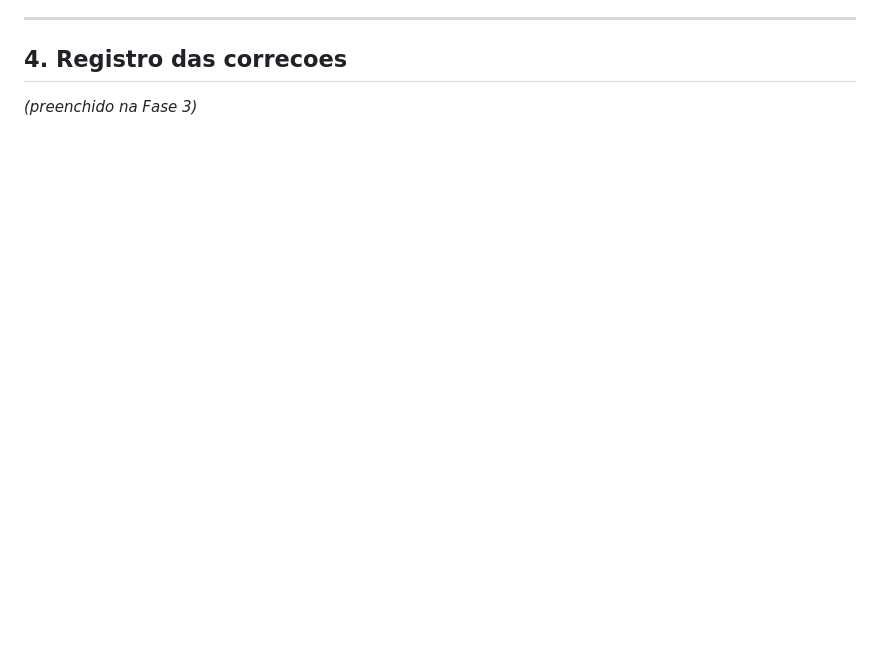
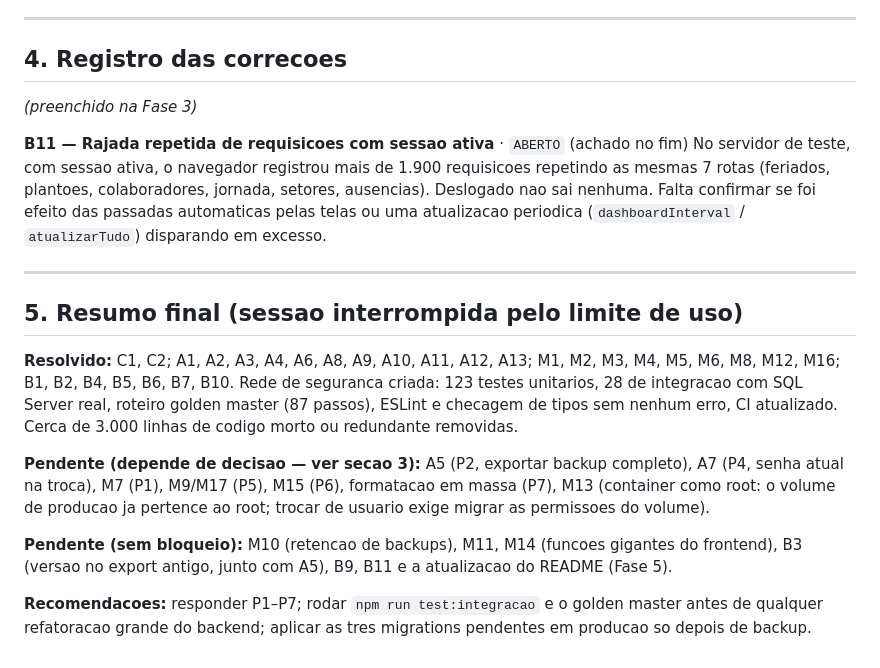
Before and after one commit to Fernando-Maffei/software-escalas, a Markdown page: AUDITORIA.md, the part around the change. Rendered like a GitHub page; blank space fills up the shorter version.

Commit message:
docs(auditoria): resumo da sessao e pendencias
Co-Authored-By: Claude Opus 5.5 <noreply@anthropic.com>

```diff
--- a/AUDITORIA.md
+++ b/AUDITORIA.md
@@ -470,3 +470,33 @@ Tabelas pequenas; o collation padrao ja e case-insensitive. Nao vale o risco ago
 ## 4. Registro das correcoes
 
 _(preenchido na Fase 3)_
+
+**B11 — Rajada repetida de requisicoes com sessao ativa** · `ABERTO` (achado no fim)
+No servidor de teste, com sessao ativa, o navegador registrou mais de 1.900
+requisicoes repetindo as mesmas 7 rotas (feriados, plantoes, colaboradores,
+jornada, setores, ausencias). Deslogado nao sai nenhuma. Falta confirmar se foi
+efeito das passadas automaticas pelas telas ou uma atualizacao periodica
+(`dashboardInterval` / `atualizarTudo`) disparando em excesso.
+
+---
+
+## 5. Resumo final (sessao interrompida pelo limite de uso)
+
+**Resolvido:** C1, C2; A1, A2, A3, A4, A6, A8, A9, A10, A11, A12, A13; M1, M2,
+M3, M4, M5, M6, M8, M12, M16; B1, B2, B4, B5, B6, B7, B10. Rede de seguranca
+criada: 123 testes unitarios, 28 de integracao com SQL Server real, roteiro
+golden master (87 passos), ESLint e checagem de tipos sem nenhum erro, CI
+atualizado. Cerca de 3.000 linhas de codigo morto ou redundante removidas.
+
+**Pendente (depende de decisao — ver secao 3):** A5 (P2, exportar backup
+completo), A7 (P4, senha atual na troca), M7 (P1), M9/M17 (P5), M15 (P6),
+formatacao em massa (P7), M13 (container como root: o volume de producao ja
+pertence ao root; trocar de usuario exige migrar as permissoes do volume).
+
+**Pendente (sem bloqueio):** M10 (retencao de backups), M11, M14 (funcoes
+gigantes do frontend), B3 (versao no export antigo, junto com A5), B9, B11 e a
+atualizacao do README (Fase 5).
+
+**Recomendacoes:** responder P1–P7; rodar `npm run test:integracao` e o golden
+master antes de qualquer refatoracao grande do backend; aplicar as tres
+migrations pendentes em producao so depois de backup.
```
